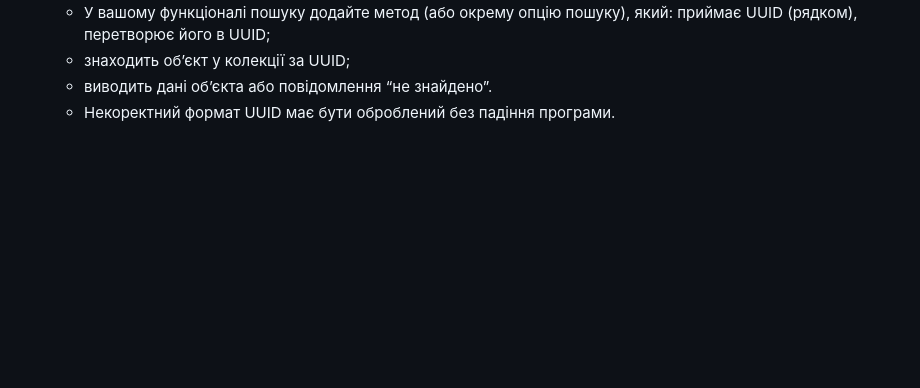
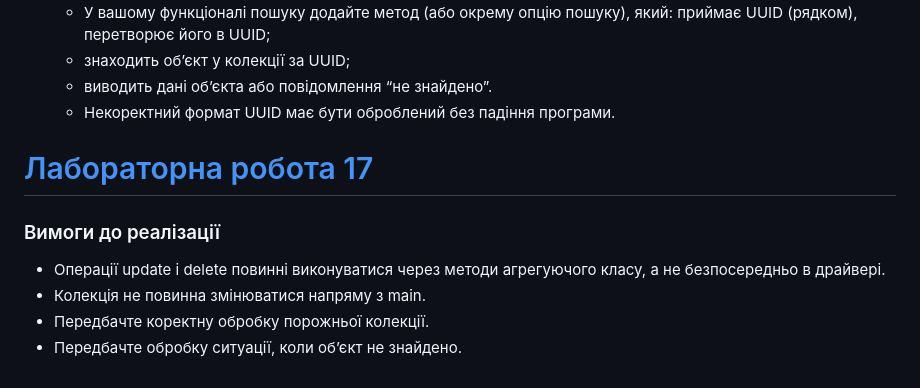
Before and after one commit to BohdanSharubin/java-university-project, a Markdown page: README.md, the part around one of its changes. Rendered like a GitHub page; blank space fills up the shorter version.

```diff
--- a/README.md
+++ b/README.md
@@ -95,3 +95,9 @@ uuid = UUID.randomUUID();
   - знаходить об’єкт у колекції за UUID;
   - виводить дані об’єкта або повідомлення “не знайдено”.
   - Некоректний формат UUID має бути оброблений без падіння програми.
+# [Лабораторна робота 17](https://github.com/BohdanSharubin/java-university-project/tree/lab17)
+### Вимоги до реалізації
+- Операції update і delete повинні виконуватися через методи агрегуючого класу, а не безпосередньо в драйвері.
+- Колекція не повинна змінюватися напряму з main.
+- Передбачте коректну обробку порожньої колекції.
+- Передбачте обробку ситуації, коли об’єкт не знайдено.
```
Also changed, not shown: other parts of README.md (+1 -1 lines).
